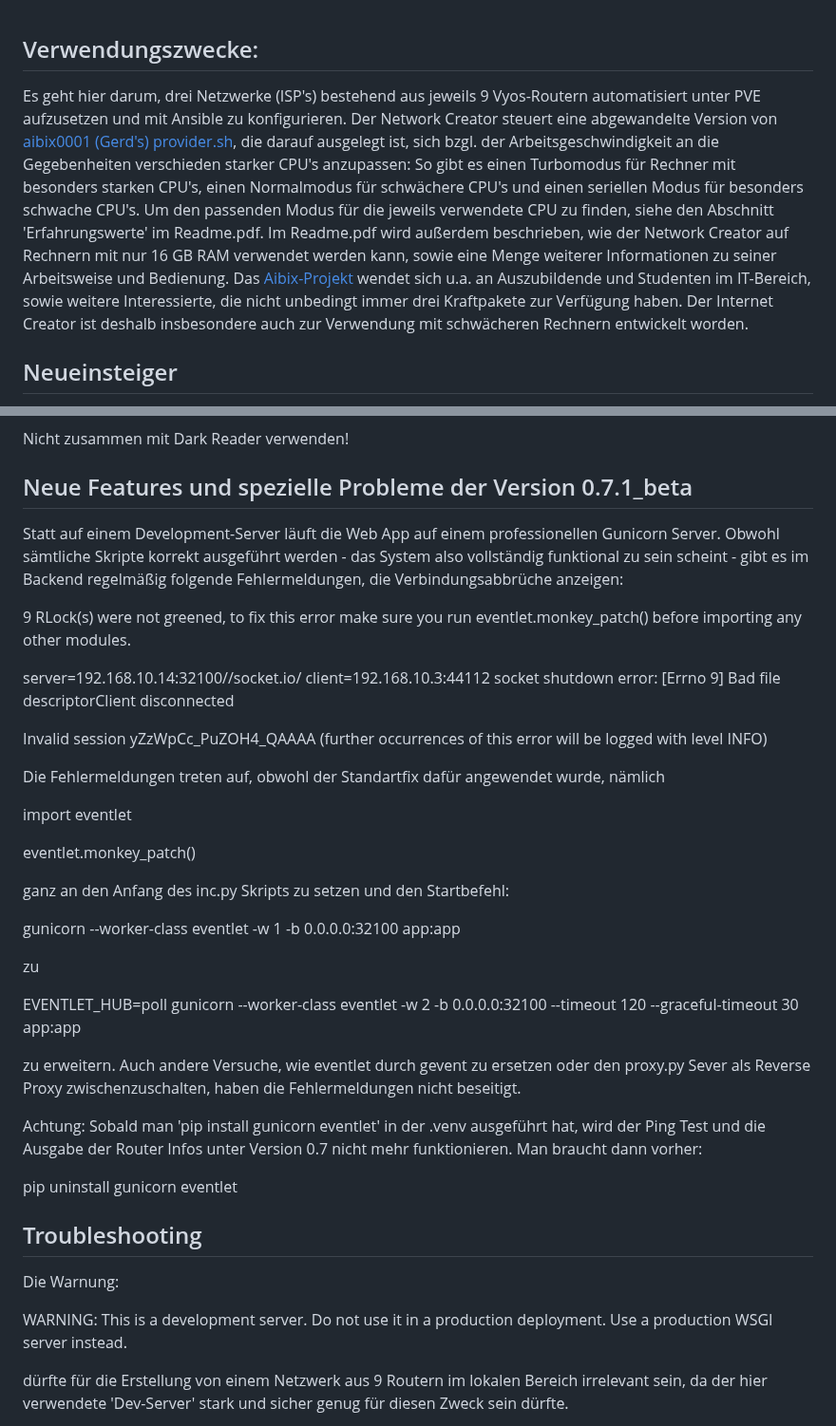
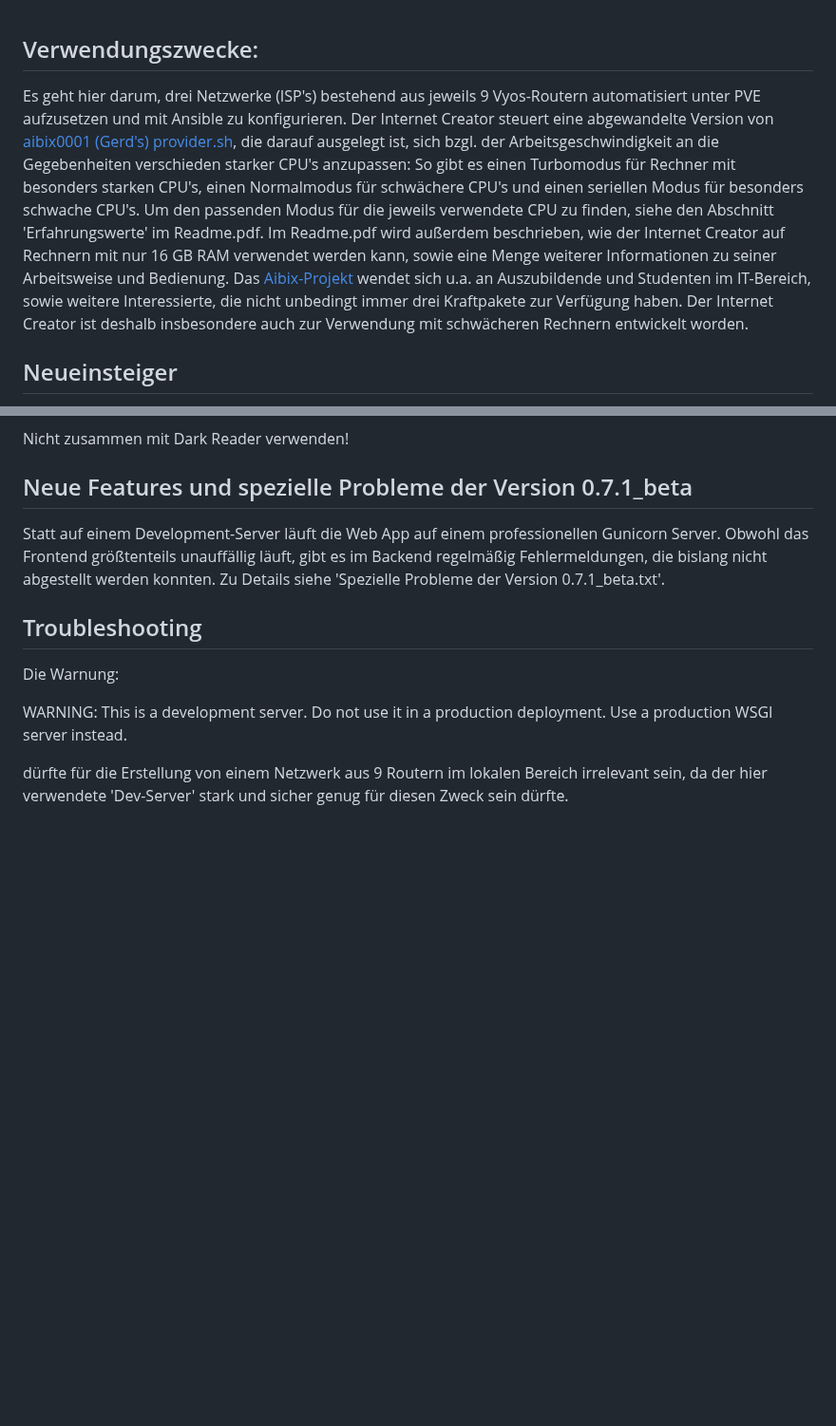
Before and after one commit to Tchangalo/internet_creator_v0.7.1_beta, a Markdown page: README.md, 2 parts joined by grey strips. Shown at 95% size. Drawn GitHub-style; blank space fills up the shorter version.

```diff
--- a/README.md
+++ b/README.md
@@ -1,7 +1,7 @@
 ## Verwendungszwecke:
 
-Es geht hier darum, drei Netzwerke (ISP's) bestehend aus jeweils 9 Vyos-Routern automatisiert unter PVE aufzusetzen und mit Ansible zu konfigurieren. Der Network Creator steuert eine abgewandelte Version von [aibix0001 (Gerd's) provider.sh](https://github.com/aibix0001/aasil), die darauf ausgelegt ist, sich bzgl. der Arbeitsgeschwindigkeit an die Gegebenheiten verschieden starker CPU's anzupassen: So gibt es einen Turbomodus für Rechner mit besonders starken CPU's, einen Normalmodus für schwächere CPU's und einen seriellen Modus für besonders schwache CPU's. Um den passenden Modus für die jeweils verwendete CPU zu finden, siehe den Abschnitt 'Erfahrungswerte' im Readme.pdf.
-Im Readme.pdf wird außerdem beschrieben, wie der Network Creator auf Rechnern mit nur 16 GB RAM verwendet werden kann, sowie eine Menge weiterer Informationen zu seiner Arbeitsweise und Bedienung. Das [Aibix-Projekt](https://www.twitch.tv/aibix0001) wendet sich u.a. an Auszubildende und Studenten im IT-Bereich, sowie weitere Interessierte, die nicht unbedingt immer drei Kraftpakete zur Verfügung haben. Der Internet Creator ist deshalb insbesondere auch zur Verwendung mit schwächeren Rechnern entwickelt worden.
+Es geht hier darum, drei Netzwerke (ISP's) bestehend aus jeweils 9 Vyos-Routern automatisiert unter PVE aufzusetzen und mit Ansible zu konfigurieren. Der Internet Creator steuert eine abgewandelte Version von [aibix0001 (Gerd's) provider.sh](https://github.com/aibix0001/aasil), die darauf ausgelegt ist, sich bzgl. der Arbeitsgeschwindigkeit an die Gegebenheiten verschieden starker CPU's anzupassen: So gibt es einen Turbomodus für Rechner mit besonders starken CPU's, einen Normalmodus für schwächere CPU's und einen seriellen Modus für besonders schwache CPU's. Um den passenden Modus für die jeweils verwendete CPU zu finden, siehe den Abschnitt 'Erfahrungswerte' im Readme.pdf.
+Im Readme.pdf wird außerdem beschrieben, wie der Internet Creator auf Rechnern mit nur 16 GB RAM verwendet werden kann, sowie eine Menge weiterer Informationen zu seiner Arbeitsweise und Bedienung. Das [Aibix-Projekt](https://www.twitch.tv/aibix0001) wendet sich u.a. an Auszubildende und Studenten im IT-Bereich, sowie weitere Interessierte, die nicht unbedingt immer drei Kraftpakete zur Verfügung haben. Der Internet Creator ist deshalb insbesondere auch zur Verwendung mit schwächeren Rechnern entwickelt worden.
 
 
 ## Neueinsteiger
@@ -51,34 +51,7 @@ Nicht zusammen mit Dark Reader verwenden!
 
 ## Neue Features und spezielle Probleme der Version 0.7.1_beta
 
-Statt auf einem Development-Server läuft die Web App auf einem professionellen Gunicorn Server. Obwohl sämtliche Skripte korrekt ausgeführt werden - das System also vollständig funktional zu sein scheint - gibt es im Backend regelmäßig folgende Fehlermeldungen, die Verbindungsabbrüche anzeigen:
-
-9 RLock(s) were not greened, to fix this error make sure you run eventlet.monkey_patch() before importing any other
-modules.
-
-server=192.168.10.14:32100//socket.io/ client=192.168.10.3:44112 socket shutdown error: [Errno 9] Bad file descriptorClient disconnected
-
-Invalid session yZzWpCc_PuZOH4_QAAAA (further occurrences of this error will be logged with level INFO)
-
-Die Fehlermeldungen treten auf, obwohl der Standartfix dafür angewendet wurde, nämlich
-
-import eventlet
-
-eventlet.monkey_patch()
-
-ganz an den Anfang des inc.py Skripts zu setzen und den Startbefehl:
-
-gunicorn --worker-class eventlet -w 1 -b 0.0.0.0:32100 app:app
-
-zu
-
-EVENTLET_HUB=poll gunicorn --worker-class eventlet -w 2 -b 0.0.0.0:32100 --timeout 120 --graceful-timeout 30 app:app
-
-zu erweitern. Auch andere Versuche, wie eventlet durch gevent zu ersetzen oder den proxy.py Sever als Reverse Proxy zwischenzuschalten, haben die Fehlermeldungen nicht beseitigt.
-
-Achtung: Sobald man 'pip install gunicorn eventlet' in der .venv ausgeführt hat, wird der Ping Test und die Ausgabe der Router Infos unter Version 0.7 nicht mehr funktionieren. Man braucht dann vorher:
-
-pip uninstall gunicorn eventlet
+Statt auf einem Development-Server läuft die Web App auf einem professionellen Gunicorn Server. Obwohl das Frontend größtenteils unauffällig läuft, gibt es im Backend regelmäßig Fehlermeldungen, die bislang nicht abgestellt werden konnten. Zu Details siehe 'Spezielle Probleme der Version 0.7.1_beta.txt'.
 
 
 ## Troubleshooting
```
